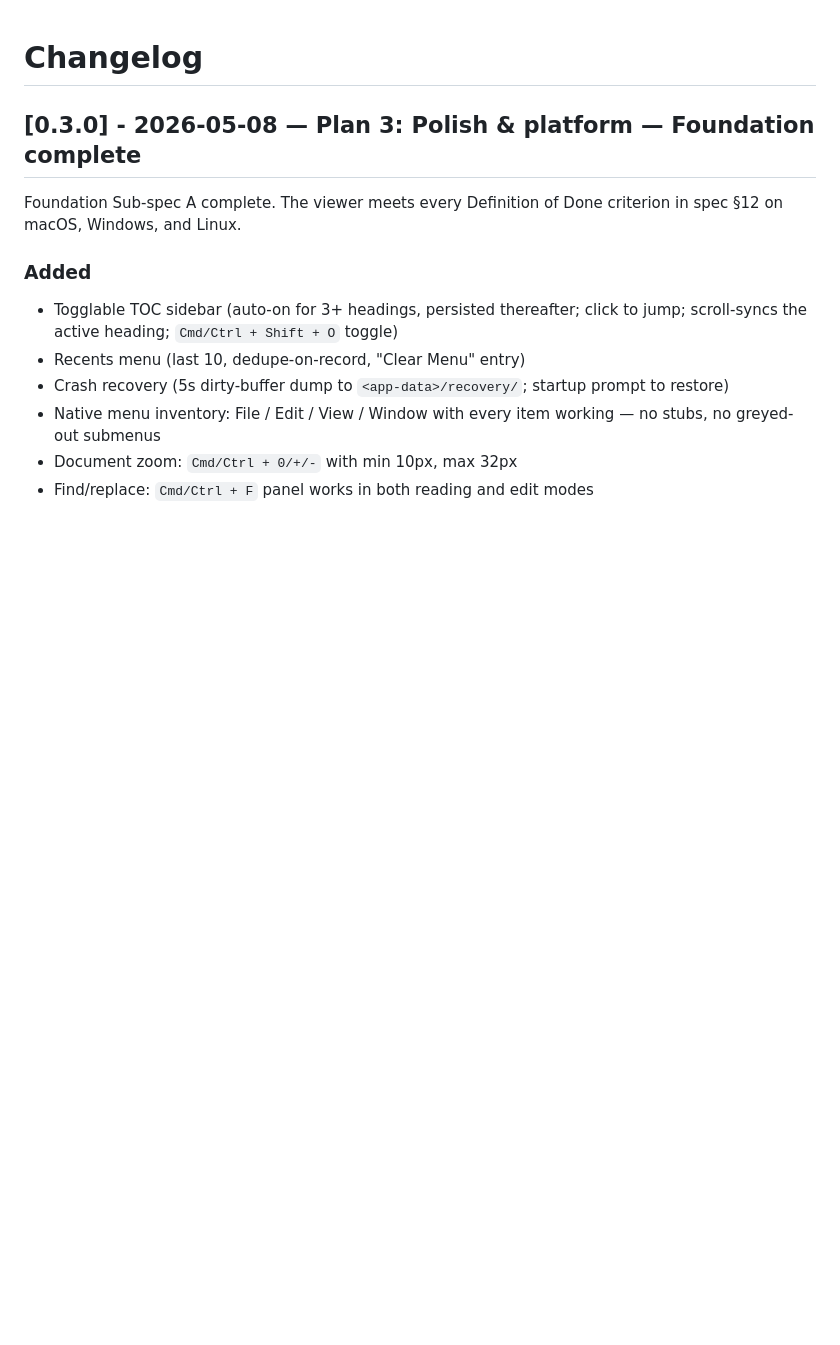
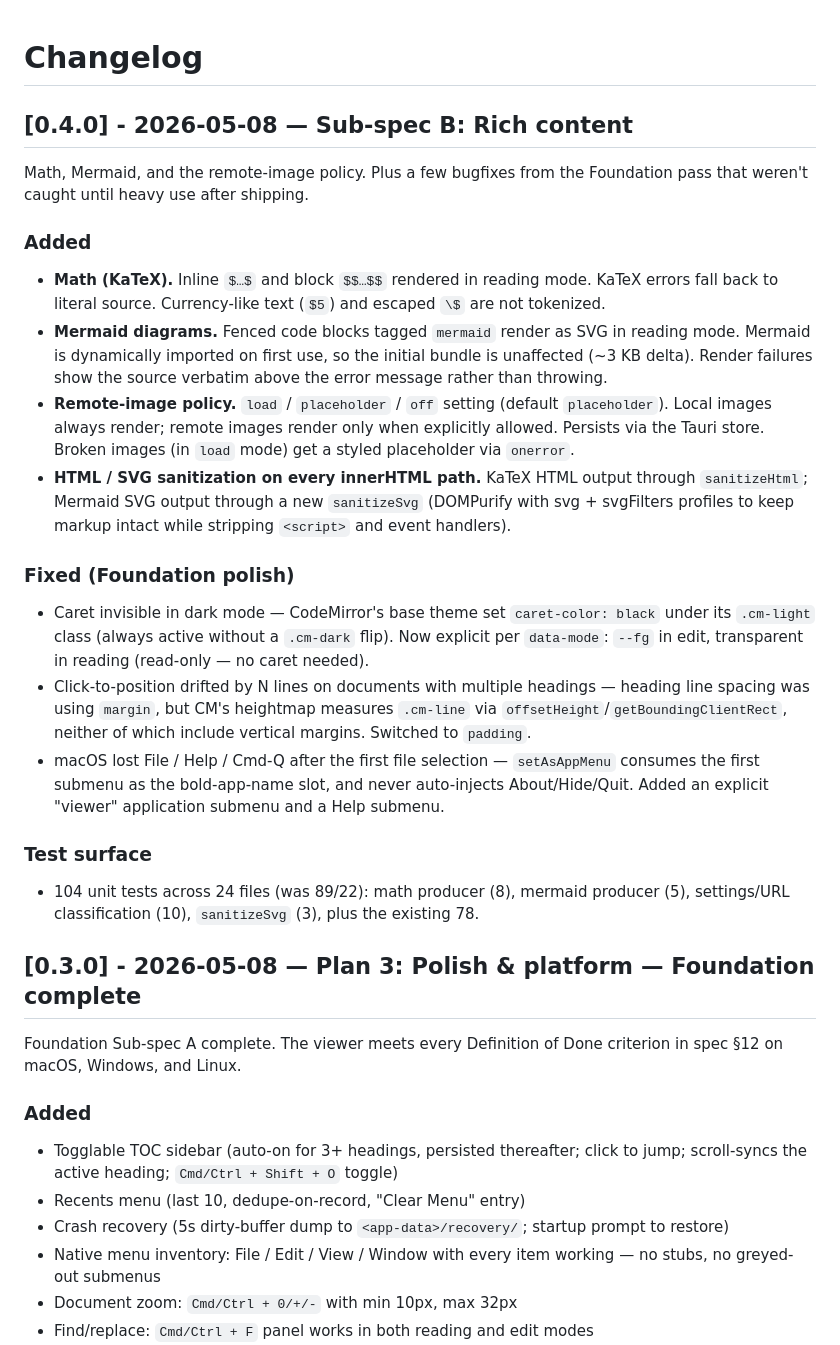
Before and after one commit to kek/marklig, a Markdown page: CHANGELOG.md, the part around the change. Rendered like a GitHub page; blank space fills up the shorter version.

```diff
--- a/CHANGELOG.md
+++ b/CHANGELOG.md
@@ -1,4 +1,25 @@
 # Changelog
+
+## [0.4.0] - 2026-05-08 — Sub-spec B: Rich content
+
+Math, Mermaid, and the remote-image policy. Plus a few bugfixes from the Foundation pass that weren't caught until heavy use after shipping.
+
+### Added
+
+- **Math (KaTeX).** Inline `$…$` and block `$$…$$` rendered in reading mode. KaTeX errors fall back to literal source. Currency-like text (`$5`) and escaped `\$` are not tokenized.
+- **Mermaid diagrams.** Fenced code blocks tagged `mermaid` render as SVG in reading mode. Mermaid is dynamically imported on first use, so the initial bundle is unaffected (~3 KB delta). Render failures show the source verbatim above the error message rather than throwing.
+- **Remote-image policy.** `load` / `placeholder` / `off` setting (default `placeholder`). Local images always render; remote images render only when explicitly allowed. Persists via the Tauri store. Broken images (in `load` mode) get a styled placeholder via `onerror`.
+- **HTML / SVG sanitization on every innerHTML path.** KaTeX HTML output through `sanitizeHtml`; Mermaid SVG output through a new `sanitizeSvg` (DOMPurify with svg + svgFilters profiles to keep markup intact while stripping `<script>` and event handlers).
+
+### Fixed (Foundation polish)
+
+- Caret invisible in dark mode — CodeMirror's base theme set `caret-color: black` under its `.cm-light` class (always active without a `.cm-dark` flip). Now explicit per `data-mode`: `--fg` in edit, transparent in reading (read-only — no caret needed).
+- Click-to-position drifted by N lines on documents with multiple headings — heading line spacing was using `margin`, but CM's heightmap measures `.cm-line` via `offsetHeight`/`getBoundingClientRect`, neither of which include vertical margins. Switched to `padding`.
+- macOS lost File / Help / Cmd-Q after the first file selection — `setAsAppMenu` consumes the first submenu as the bold-app-name slot, and never auto-injects About/Hide/Quit. Added an explicit "viewer" application submenu and a Help submenu.
+
+### Test surface
+
+- 104 unit tests across 24 files (was 89/22): math producer (8), mermaid producer (5), settings/URL classification (10), `sanitizeSvg` (3), plus the existing 78.
 
 ## [0.3.0] - 2026-05-08 — Plan 3: Polish & platform — Foundation complete
 
```
Also changed, not shown: ROADMAP.md (+11 -9 lines).
